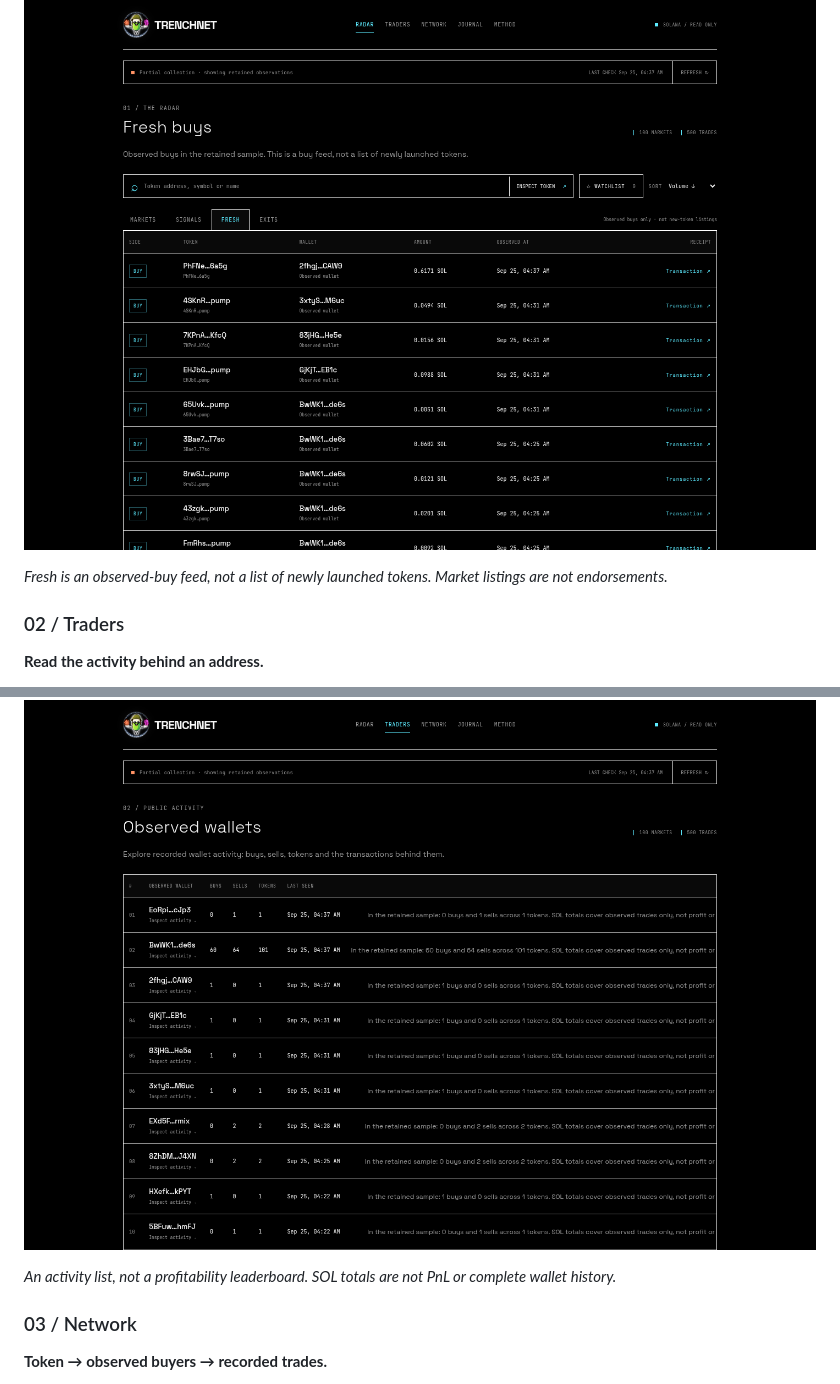
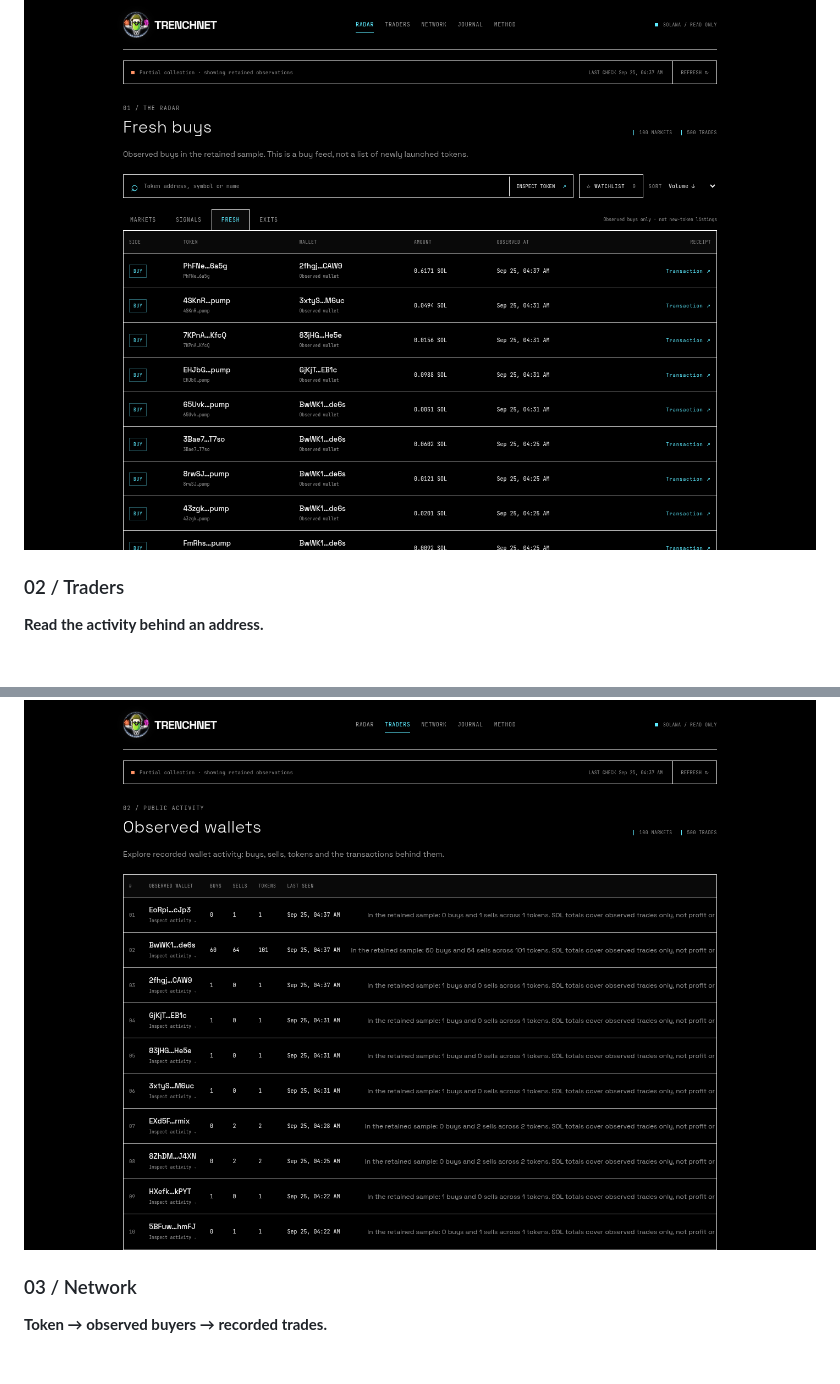
Before and after one commit to immortalhowwl/trenchnet, a Markdown page: README.md, 2 parts joined by grey strips. Drawn GitHub-style; blank space fills up the shorter version.

Commit message:
Remove captions below four README screenshots

```diff
--- a/README.md
+++ b/README.md
@@ -34,8 +34,6 @@ Browse market information, search a token address, keep a browser watchlist, and
 
 [![Radar — the live app's Fresh buys view with retained trades and transaction links](docs/media/radar.png)](https://trenchnet.app/#/radar/fresh)
 
-*Fresh is an observed-buy feed, not a list of newly launched tokens. Market listings are not endorsements.*
-
 ### 02 / Traders
 
 **Read the activity behind an address.**
@@ -43,8 +41,6 @@ Browse market information, search a token address, keep a browser watchlist, and
 Inspect observed buys, sells, tokens and timestamps. Open a wallet to see the transactions behind its sample summary, with SOL amounts where available.
 
 [![Traders — observed wallets, buy and sell counts, and sample summaries](docs/media/traders.png)](https://trenchnet.app/#/traders)
-
-*An activity list, not a profitability leaderboard. SOL totals are not PnL or complete wallet history.*
 
 ### 03 / Network
 
```
Also changed, not shown: other parts of README.md (+0 -4 lines).
